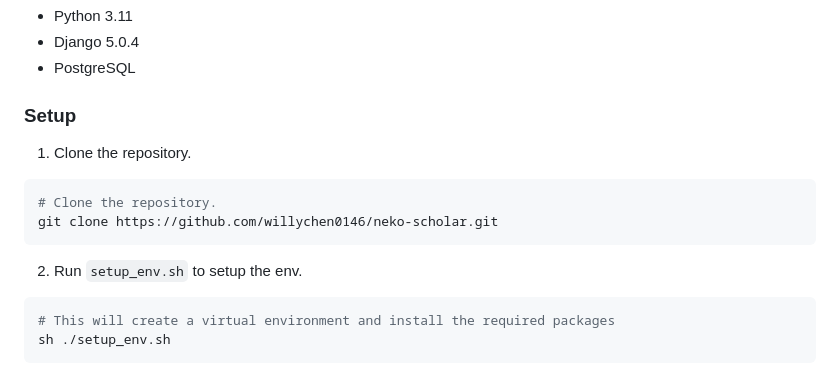
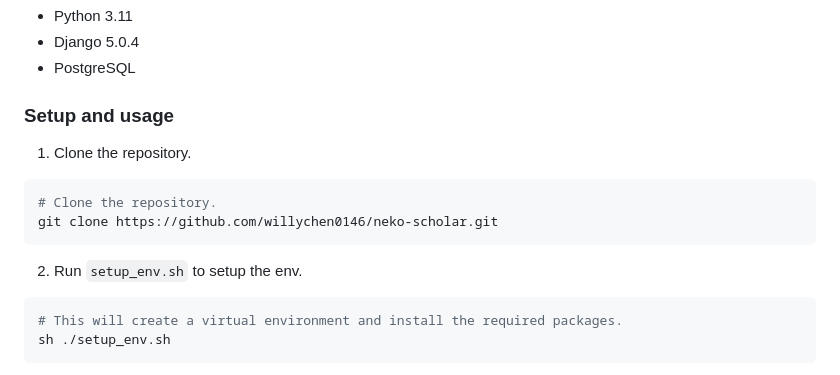
Before and after one commit to willychen0146/neko-scholar, a Markdown page: README.md, the part around one of its changes. GitHub-like rendering.

````diff
--- a/README.md
+++ b/README.md
@@ -52,7 +52,7 @@ Neko Scholar is a web forum designed to be a user-friendly academic discussion p
 - Django 5.0.4
 - PostgreSQL
 
-### Setup
+### Setup and usage
 1. Clone the repository.
 ```sh
 # Clone the repository.
@@ -62,7 +62,7 @@ git clone https://github.com/willychen0146/neko-scholar.git
 2. Run `setup_env.sh` to setup the env.
 
 ```sh
-# This will create a virtual environment and install the required packages
+# This will create a virtual environment and install the required packages.
 sh ./setup_env.sh
 ```
 
````
Also changed, not shown: other parts of README.md (+1 -1 lines), README.zh-TW.md (+51 -46 lines).
